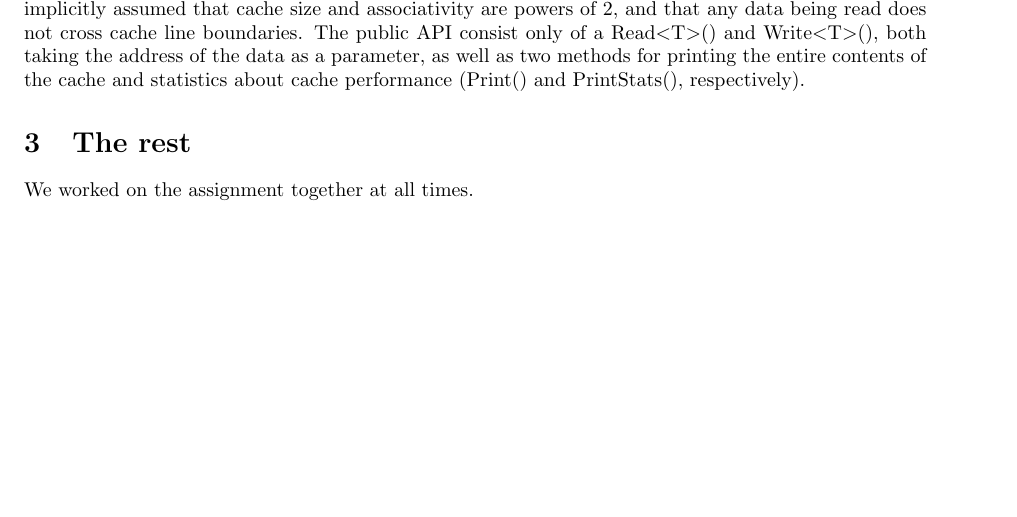
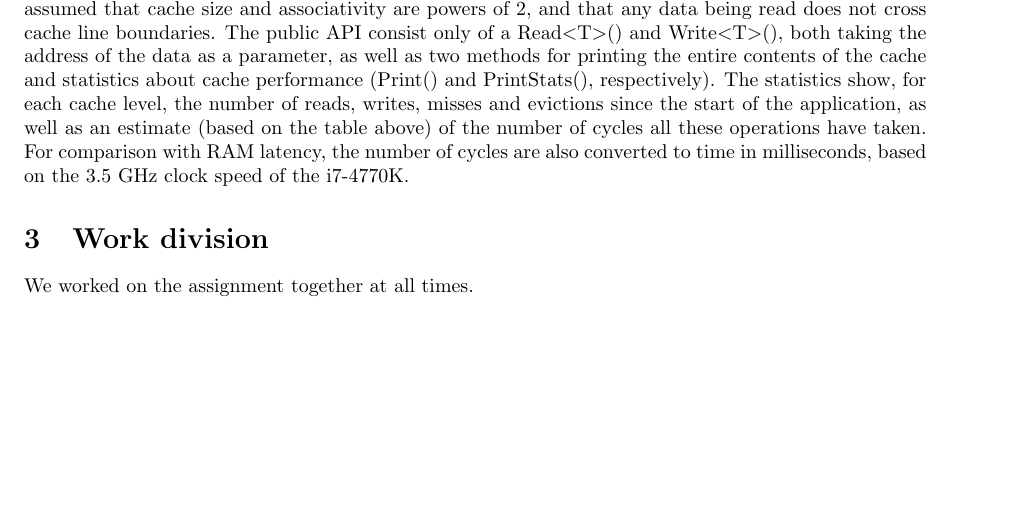
Before and after one commit to jlvermeulen/cache-simulator, a LaTeX document (Report.tex): part of the page, cut so that both start at the same text, the shorter picture padded with empty space. Compiled offline with pdfLaTeX.

Commit message:
Add info about stats to report

```diff
--- a/Report.tex
+++ b/Report.tex
@@ -32,9 +32,9 @@ RAM	& -		& -					& 36 cycles + 57ns
 For our eviction policy we used the tree version of the Pseudo-LRU heuristic\footnote{\url{https://en.wikipedia.org/wiki/Pseudo-LRU}}. Our time measurements are based on a clock speed of 3.5 GHz. We assume that the latency mentioned are for that level only, such that a read that is relayed all the way to RAM will take 4 + 12 + 36 + 36 cycles and an additional 57ns. All cache lines are 64 bytes.
 
 \section{Program design}
-Our cache implementation consists of a templated class, making it possible to specify the number of lines and the associativity of each cache level. The cache supports reading and writing of any type (again, through the use of templates), converting any piece of data to an array of bytes for storage. It is implicitly assumed that cache size and associativity are powers of 2, and that any data being read does not cross cache line boundaries. The public API consist only of a Read\textless T\textgreater() and Write\textless T\textgreater(), both taking the address of the data as a parameter, as well as two methods for printing the entire contents of the cache and statistics about cache performance (Print() and PrintStats(), respectively).
+Our cache implementation consists of a templated class, making it possible to specify the number of lines and the associativity of each cache level. The cache supports reading and writing of any type (again, through the use of templates), converting any piece of data to an array of bytes for storage. It is implicitly assumed that cache size and associativity are powers of 2, and that any data being read does not cross cache line boundaries. The public API consist only of a Read\textless T\textgreater() and Write\textless T\textgreater(), both taking the address of the data as a parameter, as well as two methods for printing the entire contents of the cache and statistics about cache performance (Print() and PrintStats(), respectively). The statistics show, for each cache level, the number of reads, writes, misses and evictions since the start of the application, as well as an estimate (based on the table above) of the number of cycles all these operations have taken. For comparison with RAM latency, the number of cycles are also converted to time in milliseconds, based on the 3.5 GHz clock speed of the i7-4770K.
 
-\section{The rest}
+\section{Work division}
 We worked on the assignment together at all times.
 
 \end{document}
```
